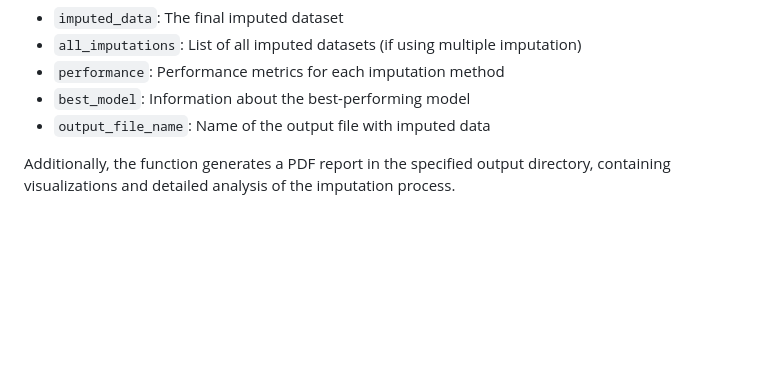
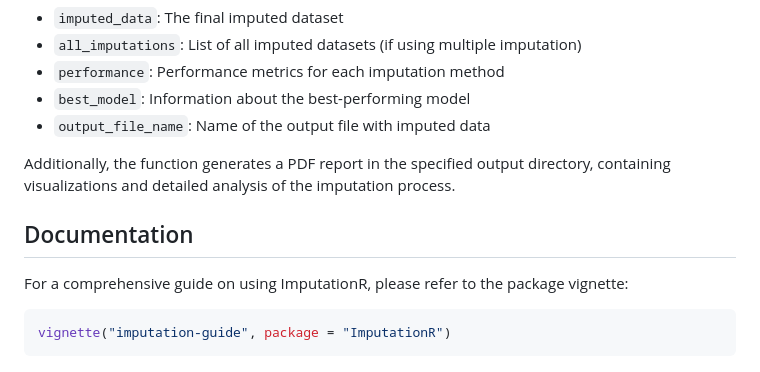
Before and after one commit to jianvhuang/missing_data_imputation, a Markdown page: README.md, the part around the change. Rendered like a GitHub page; blank space fills up the shorter version.

````diff
--- a/README.md
+++ b/README.md
@@ -128,3 +128,11 @@ The primary output of `run_imputation_analysis()` is a list containing:
 - `output_file_name`: Name of the output file with imputed data
 
 Additionally, the function generates a PDF report in the specified output directory, containing visualizations and detailed analysis of the imputation process.
+
+## Documentation
+
+For a comprehensive guide on using ImputationR, please refer to the package vignette:
+
+```r
+vignette("imputation-guide", package = "ImputationR")
+```
````
